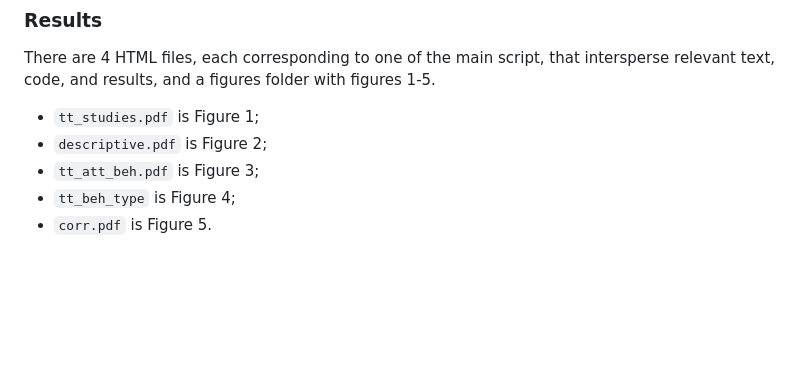
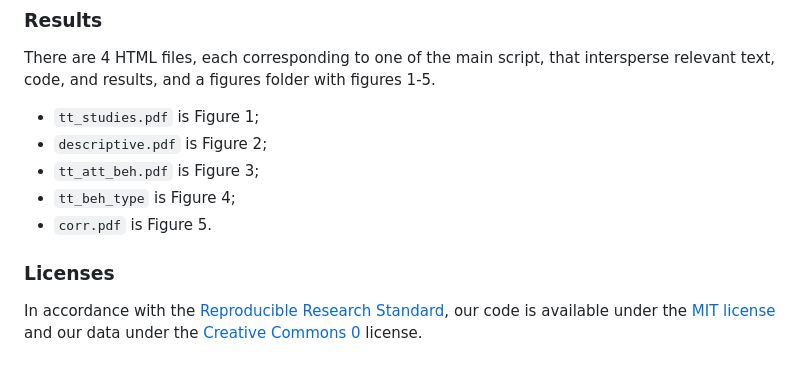
Before and after one commit to setgree/sv-meta, a Markdown page: readme.md, the part around the change. Drawn GitHub-style; blank space fills up the shorter version.

Commit message:
license info

```diff
--- a/readme.md
+++ b/readme.md
@@ -61,3 +61,7 @@ There are 4 HTML files, each corresponding to one of the main script, that inter
 * `tt_att_beh.pdf` is Figure 3;
 * `tt_beh_type` is Figure 4;
 * `corr.pdf` is Figure 5.
+
+### Licenses
+
+In accordance with the [Reproducible Research Standard](https://papers.ssrn.com/sol3/papers.cfm?abstract_id=1362040), our code is available under the [MIT license](https://opensource.org/license/mit/) and our data under the [Creative Commons 0](https://creativecommons.org/publicdomain/zero/1.0/) license.
```
